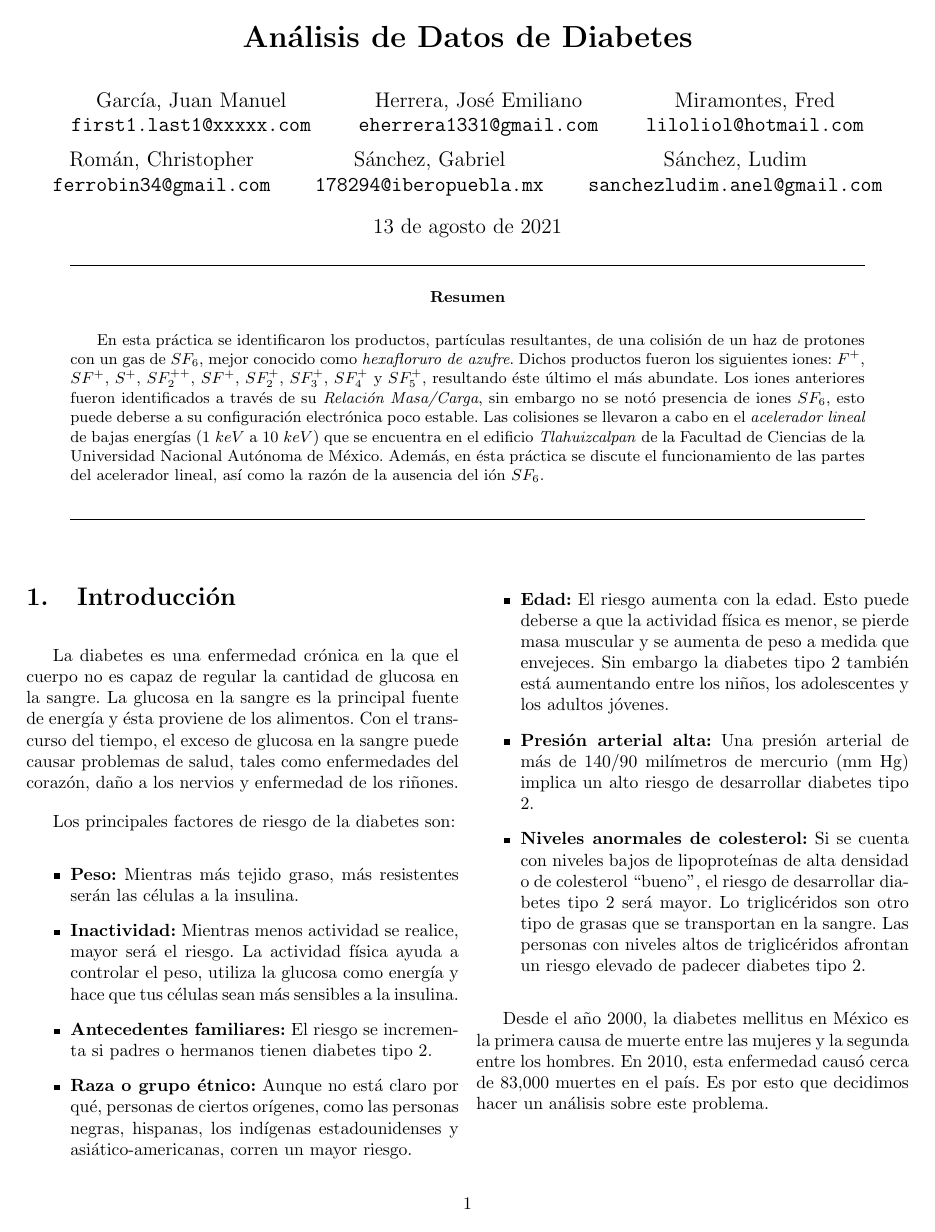
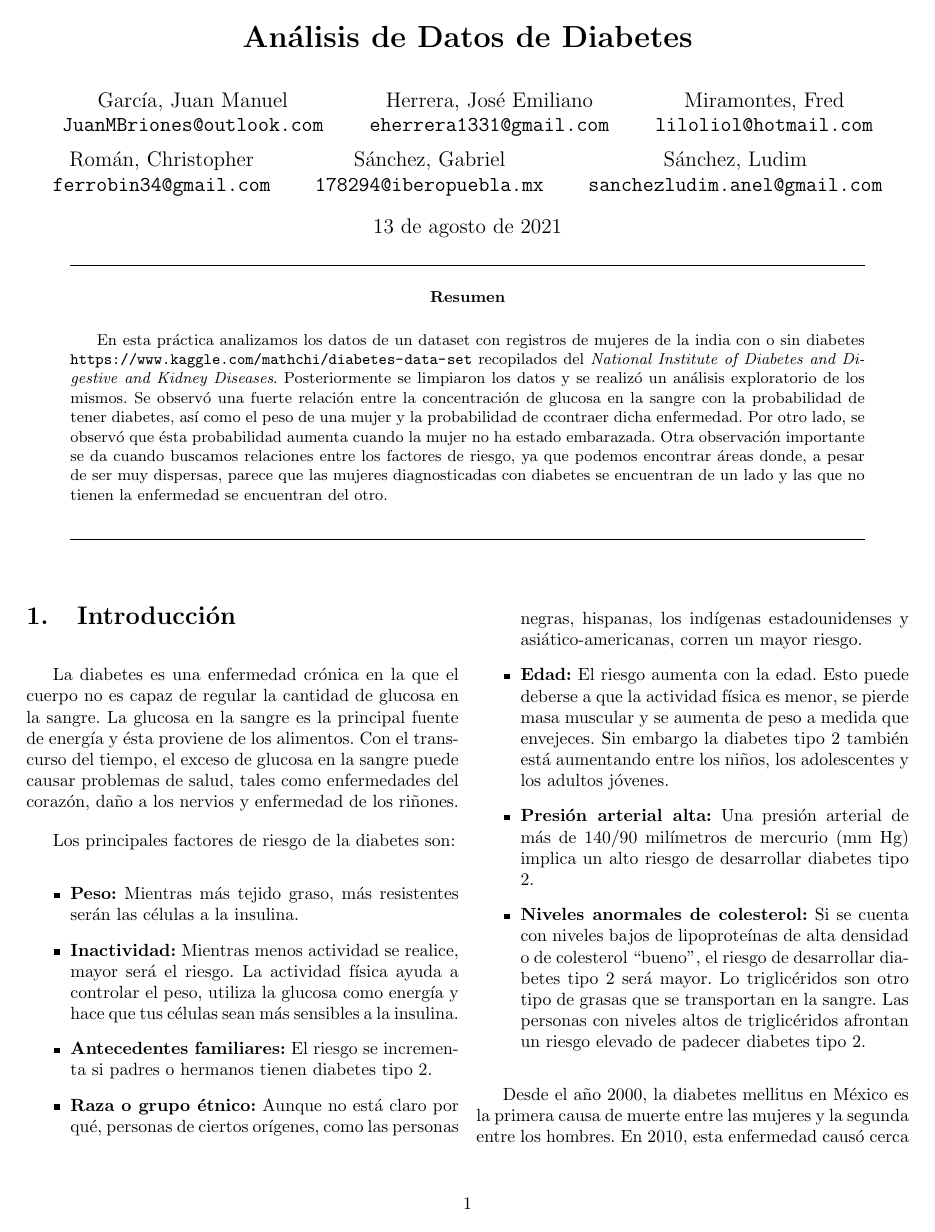
Before and after one commit to emilianolel/Proyecto_BEDU_Equipo_5, a LaTeX paper (Reporte/Diabetes.tex): page 1 of 8. Compiled offline with pdfLaTeX.

Commit message:
se actualiza reporte

```diff
--- a/Reporte/Diabetes.tex
+++ b/Reporte/Diabetes.tex
@@ -41,7 +41,7 @@
 
 \author{
   García, Juan Manuel\\
-  \texttt{first1.last1@xxxxx.com}
+  \texttt{JuanMBriones@outlook.com}
   \and
   Herrera, José Emiliano\\
   \texttt{eherrera1331@gmail.com}
@@ -74,7 +74,7 @@
     \vspace*{-1cm}
     \begin{center}\rule{0.9\textwidth}{0.1mm} \end{center}
     \begin{abstract}
-    En esta práctica se identificaron los productos, partículas resultantes, de una colisión de un haz de protones con un gas de $SF_6$, mejor conocido como \emph{hexafloruro de azufre}. Dichos productos fueron los siguientes iones: $F^+$, $SF^+$, $S^+$, $SF_2^{++}$, $SF^+$, $SF^+_2$, $SF^+_3$, $SF^+_4$ y $SF^+_5$, resultando éste último el más abundate. Los iones anteriores fueron identificados a través de su \emph{Relación Masa/Carga}, sin embargo no se notó presencia de iones $SF_6$, esto puede deberse a su configuración electrónica poco estable. Las colisiones se llevaron a cabo en el \emph{acelerador lineal} de bajas energías ($1\ keV$ a $10\ keV$) que se encuentra en el edificio \emph{Tlahuizcalpan} de la Facultad de Ciencias de la Universidad Nacional Autónoma de México. Además, en ésta práctica se discute el funcionamiento de las partes del acelerador lineal, así como la razón de la ausencia del ión $SF_6$.
+		En esta práctica analizamos los datos de un dataset con registros de mujeres de la india con o sin diabetes \url{https://www.kaggle.com/mathchi/diabetes-data-set} recopilados del \emph{National Institute of Diabetes and Digestive and Kidney Diseases}. Posteriormente se limpiaron los datos y se realizó un análisis exploratorio de los mismos. Se observó una fuerte relación entre la concentración de glucosa en la sangre con la probabilidad de tener diabetes, así como el peso de una mujer y la probabilidad de ccontraer dicha enfermedad. Por otro lado, se observó que ésta probabilidad aumenta cuando la mujer no ha estado embarazada. Otra observación importante se da cuando buscamos relaciones entre los factores de riesgo, ya que podemos encontrar áreas donde, a pesar de ser muy dispersas, parece que las mujeres diagnosticadas con diabetes se encuentran de un lado y las que no tienen la enfermedad se encuentran del otro.
     \end{abstract}
     \begin{center}\rule{0.9\textwidth}{0.1mm} \end{center}
     \vspace*{1cm}
```
Also changed, not shown: Reporte/Diabetes.pdf, 4 other files.
